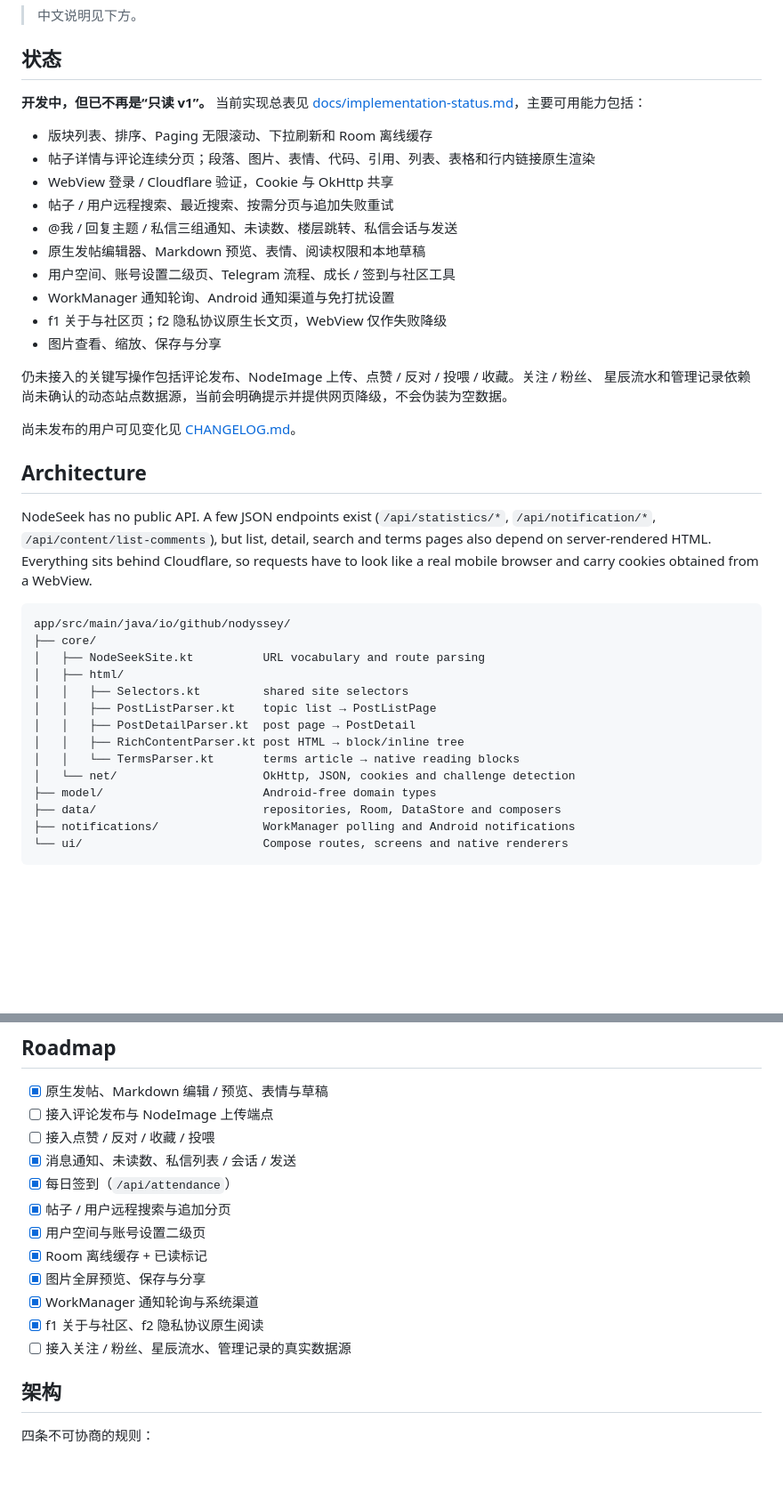
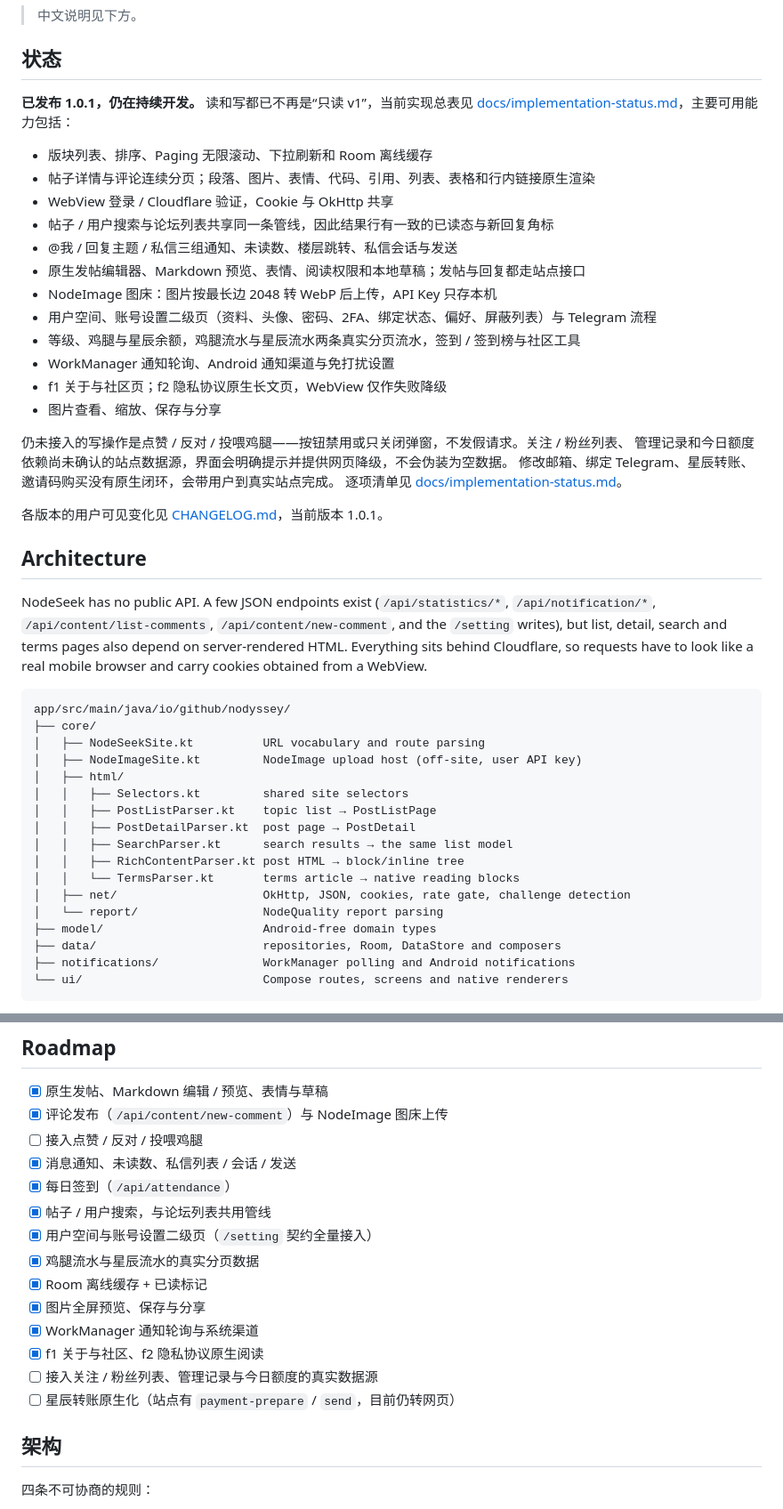
Before and after one commit to 5151561/nodyssey, a Markdown page: README.md, 2 parts joined by grey strips. Shown at 89% size. Drawn GitHub-style; blank space fills up the shorter version.

Commit message:
文档更新

````diff
--- a/README.md
+++ b/README.md
@@ -15,43 +15,50 @@ scrolling stays in one list, and the UI follows the system theme.
 
 ## 状态
 
-**开发中，但已不再是“只读 v1”。** 当前实现总表见
+**已发布 1.0.1，仍在持续开发。** 读和写都已不再是“只读 v1”，当前实现总表见
 [docs/implementation-status.md](docs/implementation-status.md)，主要可用能力包括：
 
 - 版块列表、排序、Paging 无限滚动、下拉刷新和 Room 离线缓存
 - 帖子详情与评论连续分页；段落、图片、表情、代码、引用、列表、表格和行内链接原生渲染
 - WebView 登录 / Cloudflare 验证，Cookie 与 OkHttp 共享
-- 帖子 / 用户远程搜索、最近搜索、按需分页与追加失败重试
+- 帖子 / 用户搜索与论坛列表共享同一条管线，因此结果行有一致的已读态与新回复角标
 - @我 / 回复主题 / 私信三组通知、未读数、楼层跳转、私信会话与发送
-- 原生发帖编辑器、Markdown 预览、表情、阅读权限和本地草稿
-- 用户空间、账号设置二级页、Telegram 流程、成长 / 签到与社区工具
+- 原生发帖编辑器、Markdown 预览、表情、阅读权限和本地草稿；发帖与回复都走站点接口
+- NodeImage 图床：图片按最长边 2048 转 WebP 后上传，API Key 只存本机
+- 用户空间、账号设置二级页（资料、头像、密码、2FA、绑定状态、偏好、屏蔽列表）与 Telegram 流程
+- 等级、鸡腿与星辰余额，鸡腿流水与星辰流水两条真实分页流水，签到 / 签到榜与社区工具
 - WorkManager 通知轮询、Android 通知渠道与免打扰设置
 - f1 关于与社区页；f2 隐私协议原生长文页，WebView 仅作失败降级
 - 图片查看、缩放、保存与分享
 
-仍未接入的关键写操作包括评论发布、NodeImage 上传、点赞 / 反对 / 投喂 / 收藏。关注 / 粉丝、
-星辰流水和管理记录依赖尚未确认的动态站点数据源，当前会明确提示并提供网页降级，不会伪装为空数据。
+仍未接入的写操作是点赞 / 反对 / 投喂鸡腿——按钮禁用或只关闭弹窗，不发假请求。关注 / 粉丝列表、
+管理记录和今日额度依赖尚未确认的站点数据源，界面会明确提示并提供网页降级，不会伪装为空数据。
+修改邮箱、绑定 Telegram、星辰转账、邀请码购买没有原生闭环，会带用户到真实站点完成。
+逐项清单见 [docs/implementation-status.md](docs/implementation-status.md)。
 
-尚未发布的用户可见变化见 [CHANGELOG.md](CHANGELOG.md)。
+各版本的用户可见变化见 [CHANGELOG.md](CHANGELOG.md)，当前版本 1.0.1。
 
 ## Architecture
 
 NodeSeek has no public API. A few JSON endpoints exist (`/api/statistics/*`, `/api/notification/*`,
-`/api/content/list-comments`), but list, detail, search and terms pages also depend on server-rendered
-HTML. Everything sits behind Cloudflare, so requests have to look like a real mobile browser and
+`/api/content/list-comments`, `/api/content/new-comment`, and the `/setting` writes), but list, detail,
+search and terms pages also depend on server-rendered HTML. Everything sits behind Cloudflare, so requests have to look like a real mobile browser and
 carry cookies obtained from a WebView.
 
 ```text
 app/src/main/java/io/github/nodyssey/
 ├── core/
 │   ├── NodeSeekSite.kt          URL vocabulary and route parsing
+│   ├── NodeImageSite.kt         NodeImage upload host (off-site, user API key)
 │   ├── html/
 │   │   ├── Selectors.kt         shared site selectors
 │   │   ├── PostListParser.kt    topic list → PostListPage
 │   │   ├── PostDetailParser.kt  post page → PostDetail
+│   │   ├── SearchParser.kt      search results → the same list model
 │   │   ├── RichContentParser.kt post HTML → block/inline tree
 │   │   └── TermsParser.kt       terms article → native reading blocks
-│   └── net/                     OkHttp, JSON, cookies and challenge detection
+│   ├── net/                     OkHttp, JSON, cookies, rate gate, challenge detection
+│   └── report/                  NodeQuality report parsing
 ├── model/                       Android-free domain types
 ├── data/                        repositories, Room, DataStore and composers
 ├── notifications/               WorkManager polling and Android notifications
@@ -92,17 +101,19 @@ Cloudflare 后面，请求必须携带浏览器特征和来自 WebView 的 Cooki
 ## Roadmap
 
 - [x] 原生发帖、Markdown 编辑 / 预览、表情与草稿
-- [ ] 接入评论发布与 NodeImage 上传端点
-- [ ] 接入点赞 / 反对 / 收藏 / 投喂
+- [x] 评论发布（`/api/content/new-comment`）与 NodeImage 图床上传
+- [ ] 接入点赞 / 反对 / 投喂鸡腿
 - [x] 消息通知、未读数、私信列表 / 会话 / 发送
 - [x] 每日签到（`/api/attendance`）
-- [x] 帖子 / 用户远程搜索与追加分页
-- [x] 用户空间与账号设置二级页
+- [x] 帖子 / 用户搜索，与论坛列表共用管线
+- [x] 用户空间与账号设置二级页（`/setting` 契约全量接入）
+- [x] 鸡腿流水与星辰流水的真实分页数据
 - [x] Room 离线缓存 + 已读标记
 - [x] 图片全屏预览、保存与分享
 - [x] WorkManager 通知轮询与系统渠道
 - [x] f1 关于与社区、f2 隐私协议原生阅读
-- [ ] 接入关注 / 粉丝、星辰流水、管理记录的真实数据源
+- [ ] 接入关注 / 粉丝列表、管理记录与今日额度的真实数据源
+- [ ] 星辰转账原生化（站点有 `payment-prepare` / `send`，目前仍转网页）
 
 ## 架构
 
````
Also changed, not shown: other parts of README.md (+6 -2 lines), docs/implementation-status.md (+4 -4 lines).
